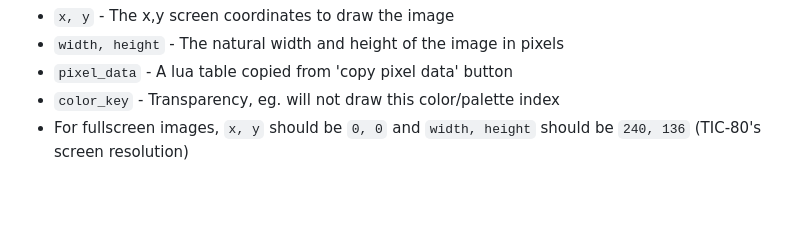
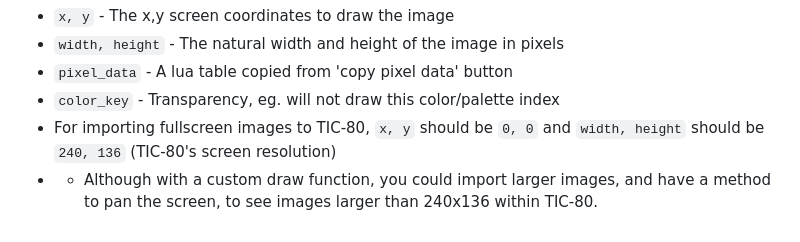
Before and after one commit to archaicvirus/Pic-2-Tic, a Markdown page: README.md, the part around the change. GitHub-like rendering; blank space fills up the shorter version.

```diff
--- a/README.md
+++ b/README.md
@@ -60,4 +60,5 @@ function draw_image(x, y, width, height, pixel_data, color_key)
 - `width, height` - The natural width and height of the image in pixels
 - `pixel_data` - A lua table copied from 'copy pixel data' button
 - `color_key` - Transparency, eg. will not draw this color/palette index
-- For fullscreen images, `x, y` should be `0, 0` and `width, height` should be `240, 136` (TIC-80's screen resolution)
+- For importing fullscreen images to TIC-80, `x, y` should be `0, 0` and `width, height` should be `240, 136` (TIC-80's screen resolution)
+- - Although with a custom draw function, you could import larger images, and have a method to pan the screen, to see images larger than 240x136 within TIC-80.
```
